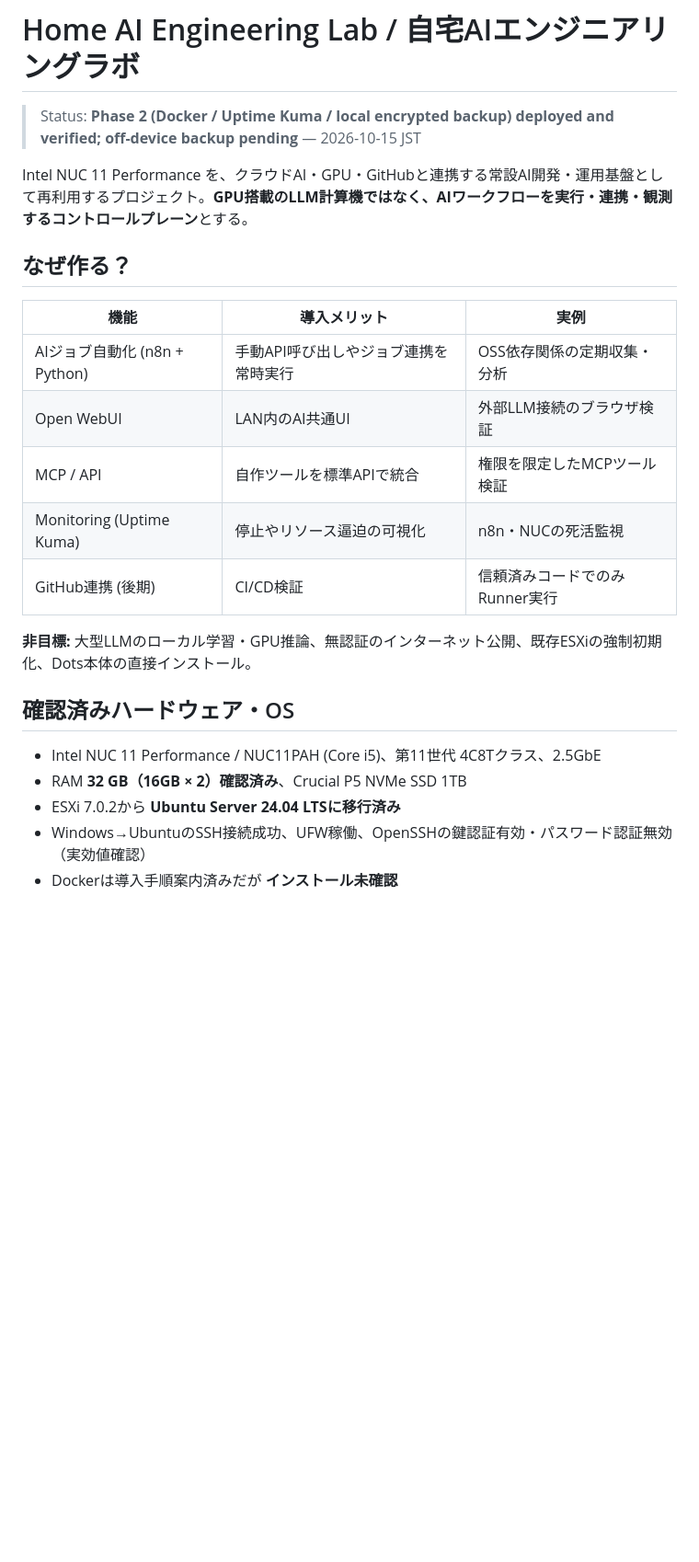
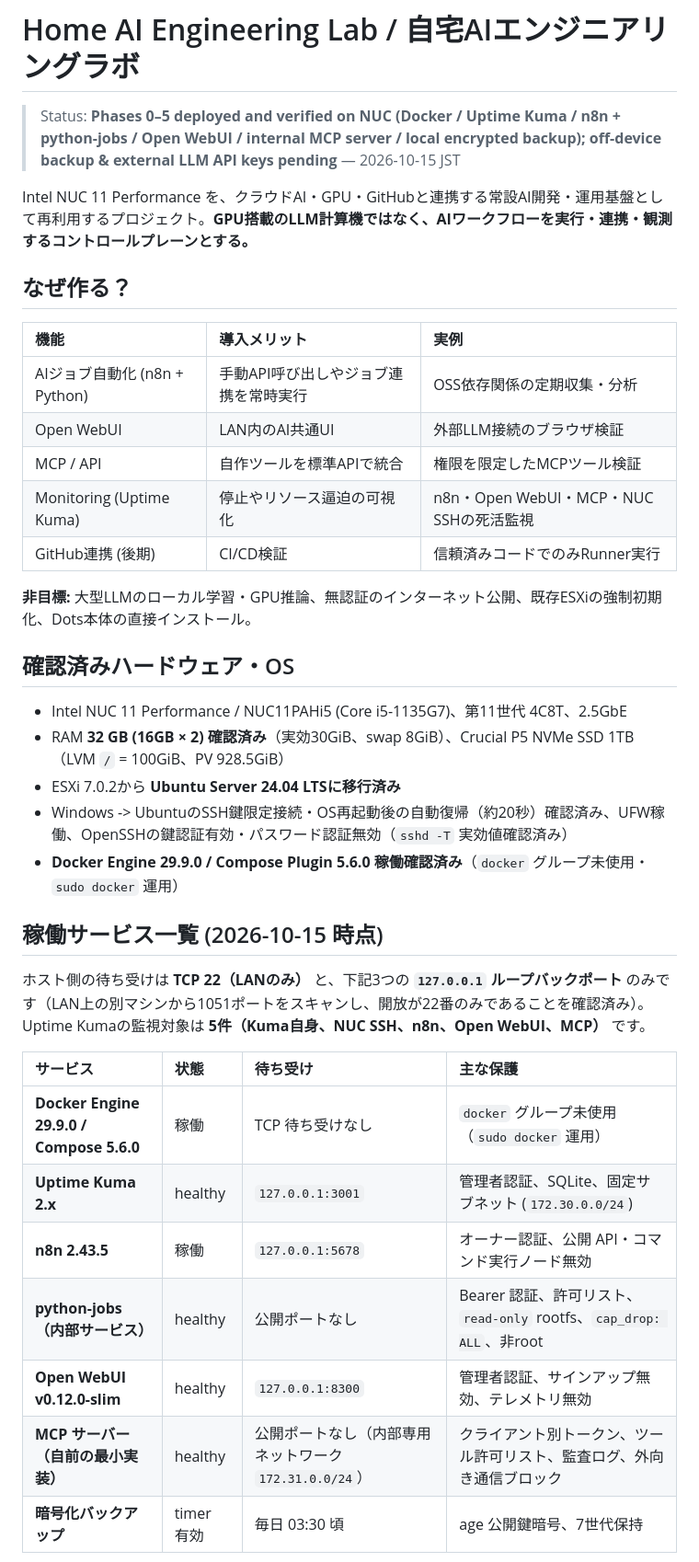
Before and after one commit to moruku36/home-ai-engineering-lab, a Markdown page: README.md, the part around one of its changes. Shown at 92% size. Rendered like a GitHub page; blank space fills up the shorter version.

Commit message:
docs: update README and build-progress with 2026-10-15 final report

```diff
--- a/README.md
+++ b/README.md
@@ -1,24 +1,40 @@
 # Home AI Engineering Lab / 自宅AIエンジニアリングラボ
 
-> Status: **Phase 2 (Docker / Uptime Kuma / local encrypted backup) deployed and verified; off-device backup pending** — 2026-10-15 JST
+> Status: **Phases 0–5 deployed and verified on NUC (Docker / Uptime Kuma / n8n + python-jobs / Open WebUI / internal MCP server / local encrypted backup); off-device backup & external LLM API keys pending** — 2026-10-15 JST
 
-Intel NUC 11 Performance を、クラウドAI・GPU・GitHubと連携する常設AI開発・運用基盤として再利用するプロジェクト。**GPU搭載のLLM計算機ではなく、AIワークフローを実行・連携・観測するコントロールプレーン**とする。
+Intel NUC 11 Performance を、クラウドAI・GPU・GitHubと連携する常設AI開発・運用基盤として再利用するプロジェクト。**GPU搭載のLLM計算機ではなく、AIワークフローを実行・連携・観測するコントロールプレーンとする。**
 
 ## なぜ作る？
 
 | 機能 | 導入メリット | 実例 |
-|---|---|---|
+| :--- | :--- | :--- |
 | AIジョブ自動化 (n8n + Python) | 手動API呼び出しやジョブ連携を常時実行 | OSS依存関係の定期収集・分析 |
 | Open WebUI | LAN内のAI共通UI | 外部LLM接続のブラウザ検証 |
 | MCP / API | 自作ツールを標準APIで統合 | 権限を限定したMCPツール検証 |
-| Monitoring (Uptime Kuma) | 停止やリソース逼迫の可視化 | n8n・NUCの死活監視 |
+| Monitoring (Uptime Kuma) | 停止やリソース逼迫の可視化 | n8n・Open WebUI・MCP・NUC SSHの死活監視 |
 | GitHub連携 (後期) | CI/CD検証 | 信頼済みコードでのみRunner実行 |
 
 **非目標:** 大型LLMのローカル学習・GPU推論、無認証のインターネット公開、既存ESXiの強制初期化、Dots本体の直接インストール。
 
 ## 確認済みハードウェア・OS
-- Intel NUC 11 Performance / NUC11PAH (Core i5)、第11世代 4C8Tクラス、2.5GbE
-- RAM **32 GB（16GB × 2）確認済み**、Crucial P5 NVMe SSD 1TB
+
+- Intel NUC 11 Performance / NUC11PAHi5 (Core i5-1135G7)、第11世代 4C8T、2.5GbE
+- RAM **32 GB (16GB × 2) 確認済み**（実効30GiB、swap 8GiB）、Crucial P5 NVMe SSD 1TB（LVM `/` = 100GiB、PV 928.5GiB）
 - ESXi 7.0.2から **Ubuntu Server 24.04 LTSに移行済み**
-- Windows→UbuntuのSSH接続成功、UFW稼働、OpenSSHの鍵認証有効・パスワード認証無効（実効値確認）
-- Dockerは導入手順案内済みだが **インストール未確認**
+- Windows -> UbuntuのSSH鍵限定接続・OS再起動後の自動復帰（約20秒）確認済み、UFW稼働、OpenSSHの鍵認証有効・パスワード認証無効（`sshd -T` 実効値確認済み）
+- **Docker Engine 29.9.0 / Compose Plugin 5.6.0 稼働確認済み**（`docker` グループ未使用・`sudo docker` 運用）
+
+## 稼働サービス一覧 (2026-10-15 時点)
+
+ホスト側の待ち受けは **TCP 22（LANのみ）** と、下記3つの **`127.0.0.1` ループバックポート** のみです（LAN上の別マシンから1051ポートをスキャンし、開放が22番のみであることを確認済み）。Uptime Kumaの監視対象は **5件（Kuma自身、NUC SSH、n8n、Open WebUI、MCP）** です。
+
+| サービス | 状態 | 待ち受け | 主な保護 |
+| :--- | :--- | :--- | :--- |
+| **Docker Engine 29.9.0 / Compose 5.6.0** | 稼働 | TCP 待ち受けなし | `docker` グループ未使用（`sudo docker` 運用） |
+| **Uptime Kuma 2.x** | healthy | `127.0.0.1:3001` | 管理者認証、SQLite、固定サブネット (`172.30.0.0/24`) |
+| **n8n 2.43.5** | 稼働 | `127.0.0.1:5678` | オーナー認証、公開 API・コマンド実行ノード無効 |
+| **python-jobs（内部サービス）** | healthy | 公開ポートなし | Bearer 認証、許可リスト、`read-only` rootfs、`cap_drop: ALL`、非root |
+| **Open WebUI v0.12.0-slim** | healthy | `127.0.0.1:8300` | 管理者認証、サインアップ無効、テレメトリ無効 |
+| **MCP サーバー（自前の最小実装）** | healthy | 公開ポートなし（内部専用ネットワーク `172.31.0.0/24`） | クライアント別トークン、ツール許可リスト、監査ログ、外向き通信ブロック |
+| **暗号化バックアップ** | timer 有効 | 毎日 03:30 頃 | age 公開鍵暗号、7世代保持 |
+
```
Also changed, not shown: other parts of README.md (+39 -24 lines), docs/build-progress.md (+97 -52 lines).
